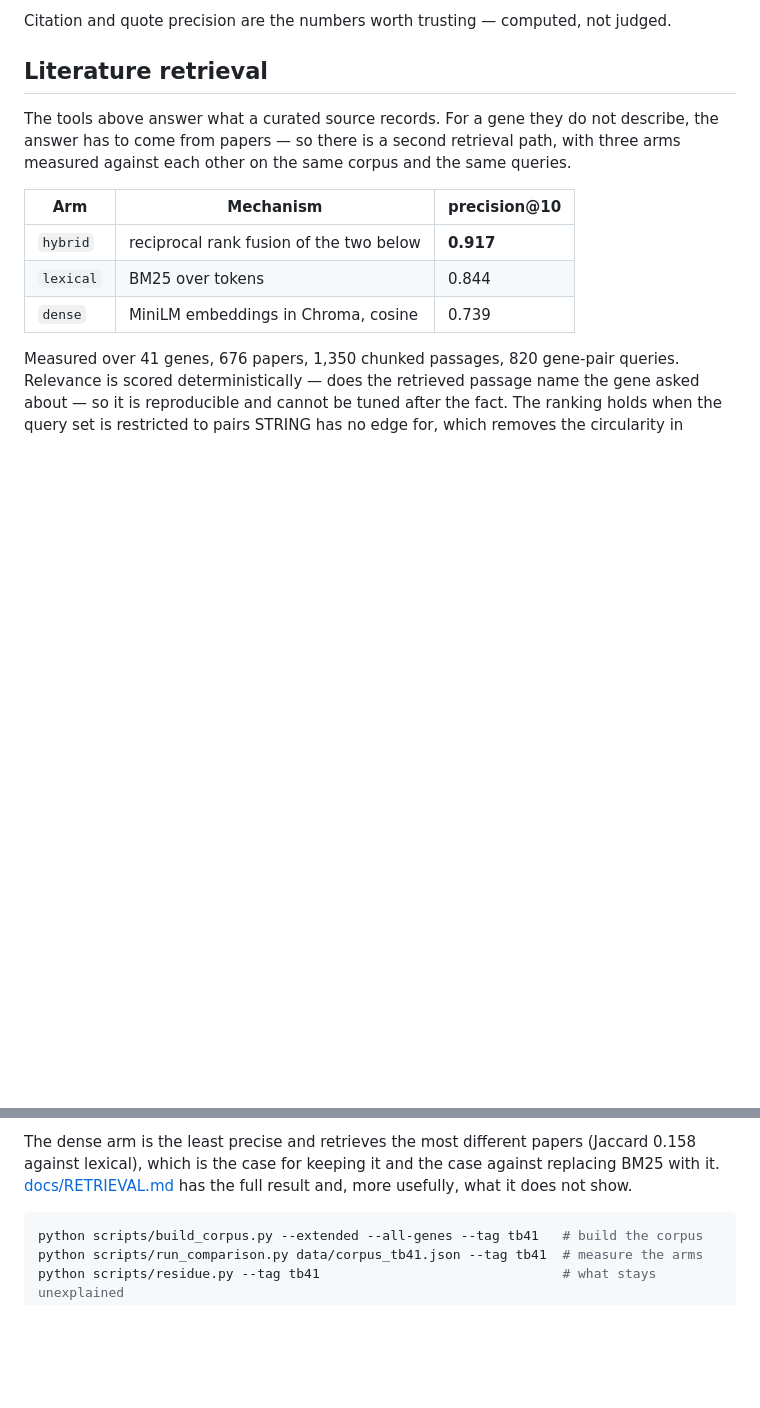
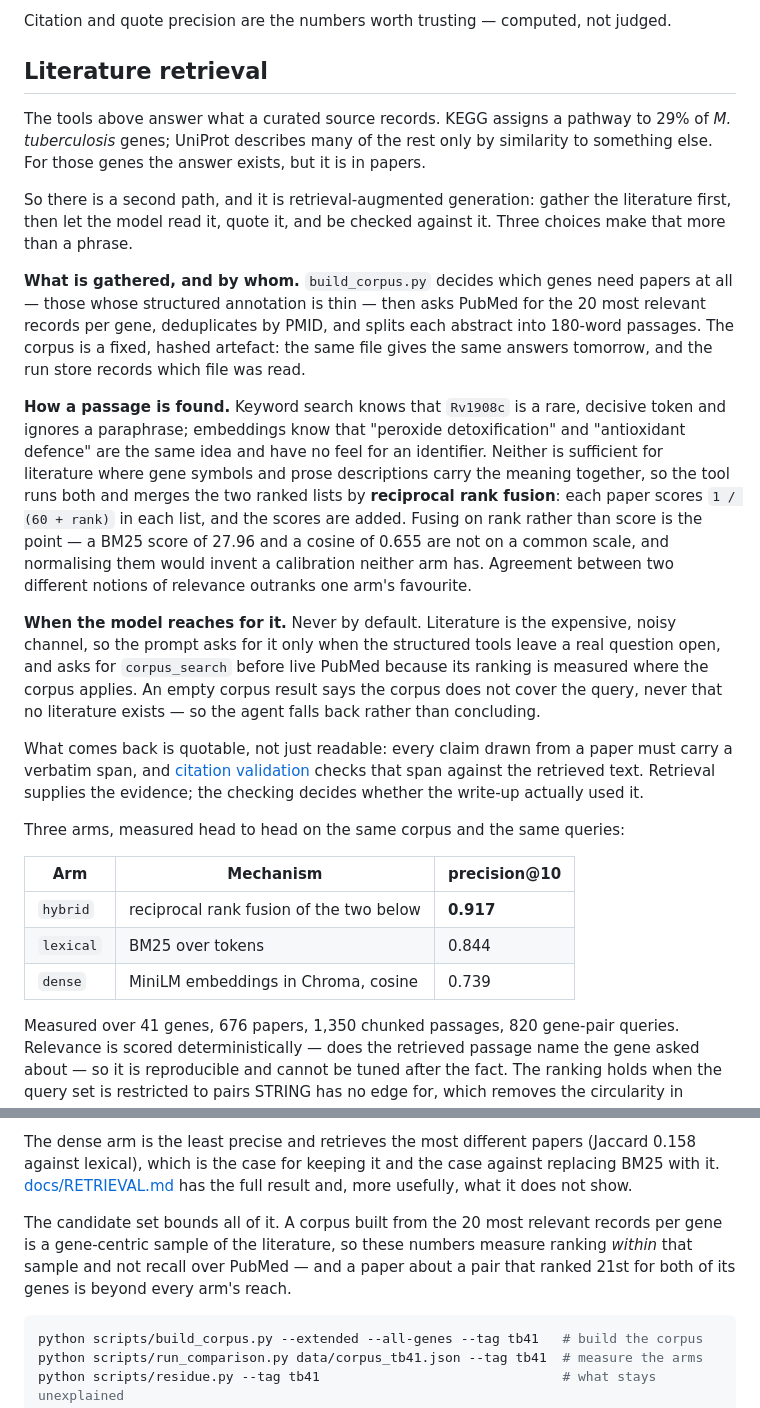
Before and after one commit to YaaOppong/kegg-string-mcp, a Markdown page: README.md, 2 parts joined by grey strips. Drawn GitHub-style; blank space fills up the shorter version.

Commit message:
Explain the retrieval step, and what bounds it
The README named the arms and their scores without ever saying plainly what the
retrieval step is or why it is there. It now does: KEGG covers 29% of the genes
and UniProt describes many of the rest only by similarity, so for those genes the
evidence is in papers -- gathered first, then read, quoted and checked.

Says what is gathered and by whom, why keyword and embedding search fail on
opposite things, why reciprocal rank fusion merges on rank rather than score, and
that the model reaches for literature only when the structured tools leave a
question open.

Adds the bound the numbers carry: a corpus built from the 20 most relevant
records per gene is a gene-centric sample, so precision@10 measures ranking
within that sample rather than recall over PubMed, and a paper about a pair that
ranked 21st for both its genes is beyond every arm.

````diff
--- a/README.md
+++ b/README.md
@@ -207,9 +207,42 @@ Citation and quote precision are the numbers worth trusting — computed, not ju
 
 ## Literature retrieval
 
-The tools above answer what a curated source records. For a gene they do not describe,
-the answer has to come from papers — so there is a second retrieval path, with three arms
-measured against each other on the same corpus and the same queries.
+The tools above answer what a curated source records. KEGG assigns a pathway to 29% of
+*M. tuberculosis* genes; UniProt describes many of the rest only by similarity to
+something else. For those genes the answer exists, but it is in papers.
+
+So there is a second path, and it is retrieval-augmented generation: gather the
+literature first, then let the model read it, quote it, and be checked against it. Three
+choices make that more than a phrase.
+
+**What is gathered, and by whom.** `build_corpus.py` decides which genes need papers at
+all — those whose structured annotation is thin — then asks PubMed for the 20 most
+relevant records per gene, deduplicates by PMID, and splits each abstract into 180-word
+passages. The corpus is a fixed, hashed artefact: the same file gives the same answers
+tomorrow, and the run store records which file was read.
+
+**How a passage is found.** Keyword search knows that `Rv1908c` is a rare, decisive token
+and ignores a paraphrase; embeddings know that "peroxide detoxification" and "antioxidant
+defence" are the same idea and have no feel for an identifier. Neither is sufficient for
+literature where gene symbols and prose descriptions carry the meaning together, so the
+tool runs both and merges the two ranked lists by **reciprocal rank fusion**: each paper
+scores `1 / (60 + rank)` in each list, and the scores are added. Fusing on rank rather
+than score is the point — a BM25 score of 27.96 and a cosine of 0.655 are not on a common
+scale, and normalising them would invent a calibration neither arm has. Agreement between
+two different notions of relevance outranks one arm's favourite.
+
+**When the model reaches for it.** Never by default. Literature is the expensive, noisy
+channel, so the prompt asks for it only when the structured tools leave a real question
+open, and asks for `corpus_search` before live PubMed because its ranking is measured
+where the corpus applies. An empty corpus result says the corpus does not cover the query,
+never that no literature exists — so the agent falls back rather than concluding.
+
+What comes back is quotable, not just readable: every claim drawn from a paper must carry
+a verbatim span, and [citation validation](#citation-validation) checks that span against
+the retrieved text. Retrieval supplies the evidence; the checking decides whether the
+write-up actually used it.
+
+Three arms, measured head to head on the same corpus and the same queries:
 
 | Arm | Mechanism | precision@10 |
 |---|---|---|
@@ -227,6 +260,11 @@ The dense arm is the least precise and retrieves the most different papers (Jacc
 against lexical), which is the case for keeping it and the case against replacing BM25
 with it. [docs/RETRIEVAL.md](docs/RETRIEVAL.md) has the full result and, more usefully,
 what it does not show.
+
+The candidate set bounds all of it. A corpus built from the 20 most relevant records per
+gene is a gene-centric sample of the literature, so these numbers measure ranking *within*
+that sample and not recall over PubMed — and a paper about a pair that ranked 21st for
+both of its genes is beyond every arm's reach.
 
 ```bash
 python scripts/build_corpus.py --extended --all-genes --tag tb41   # build the corpus
````
